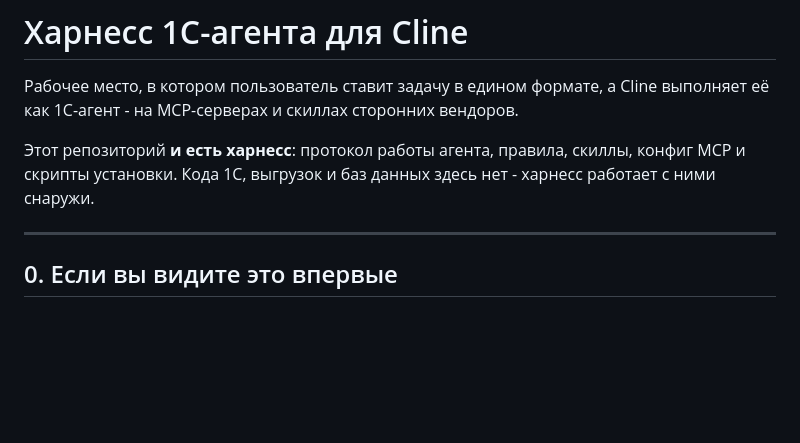
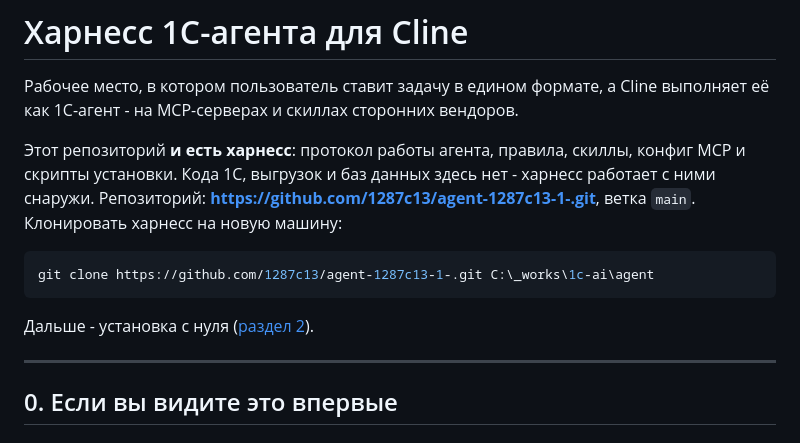
Before and after one commit to 1287c13/agent-1287c13-1c, a Markdown page: README.md, the part around the change. Drawn GitHub-style; blank space fills up the shorter version.

````diff
--- a/README.md
+++ b/README.md
@@ -6,6 +6,14 @@
 Этот репозиторий **и есть харнесс**: протокол работы агента, правила, скиллы,
 конфиг MCP и скрипты установки. Кода 1С, выгрузок и баз данных здесь нет -
 харнесс работает с ними снаружи.
+Репозиторий: **https://github.com/1287c13/agent-1287c13-1-.git**, ветка `main`. Клонировать харнесс на новую машину:
+
+```powershell
+git clone https://github.com/1287c13/agent-1287c13-1-.git C:\_works\1c-ai\agent
+```
+
+Дальше - установка с нуля ([раздел 2](#2-установка-с-нуля-по-шагам)).
+
 
 ---
 
````
Also changed, not shown: .clinerules/40-lessons.md (+7 -0 lines).
